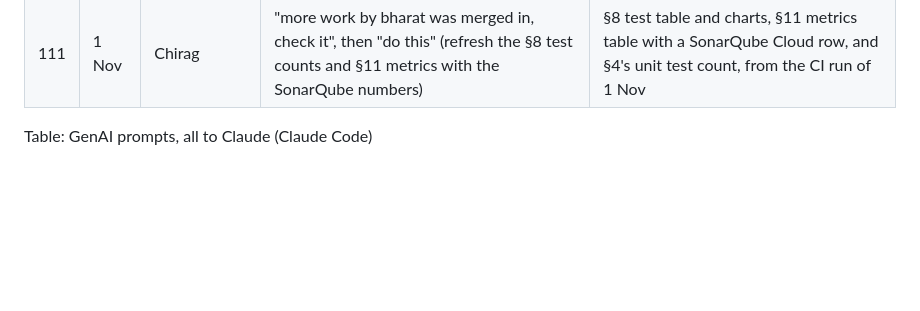
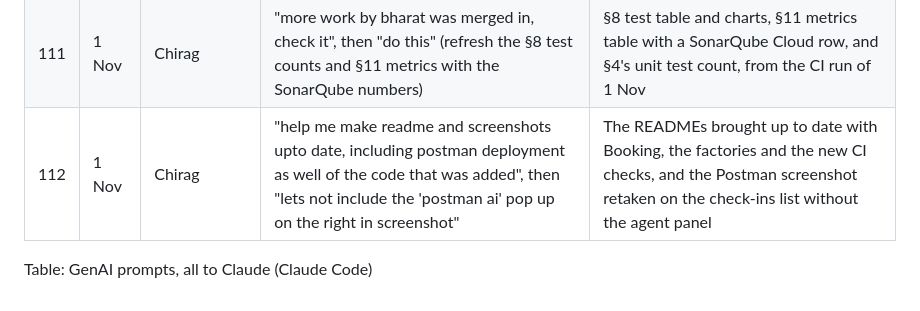
Before and after one commit to CS6451-Advanced-Software-Design/Gym-Membership, a Markdown page: report/genai-prompts.md, the part around the change. Rendered like a GitHub page; blank space fills up the shorter version.

```diff
--- a/report/genai-prompts.md
+++ b/report/genai-prompts.md
@@ -116,5 +116,6 @@ Every prompt went to Claude through Claude Code. Each row keeps the prompts that
 | 109 | 1 Nov | Bharat | After 3 no-shows in 30 days, the member can't book for 7 days (BR-B4). Explain how to count a member's no-shows in the last 30 days from BookingRepository and where to store the suspension: on Membership, as a new state, or computed when booking. How should book refuse a suspended member? | Explanation of counting no-shows and the options for the suspension, then `NoShows` and its tests, and the BR-B4 suspension in `BookingService` |
 | 110 | 1 Nov | Bharat | Staff must add a class (GymClass.schedule) and view the schedule. Explain the two use cases (AddClassUseCase, ViewScheduleUseCase), what BookingService or a new service needs, how to list upcoming classes sorted by start time, and what data the schedule should show for each class (places left, waitlist size). | Explanation of the schedule use cases and the data to show, then `ManageScheduleUseCase`, adding a class and viewing the schedule in `BookingService`, and their tests |
 | 111 | 1 Nov | Chirag | "more work by bharat was merged in, check it", then "do this" (refresh the §8 test counts and §11 metrics with the SonarQube numbers) | §8 test table and charts, §11 metrics table with a SonarQube Cloud row, and §4's unit test count, from the CI run of 1 Nov |
+| 112 | 1 Nov | Chirag | "help me make readme and screenshots upto date, including postman deployment as well of the code that was added", then "lets not include the 'postman ai' pop up on the right in screenshot" | The READMEs brought up to date with Booking, the factories and the new CI checks, and the Postman screenshot retaken on the check-ins list without the agent panel |
 
 Table: GenAI prompts, all to Claude (Claude Code)
```
Also changed, not shown: README.md (+8 -6 lines), code/README.md (+9 -2 lines), report/screenshots/postman.png.
